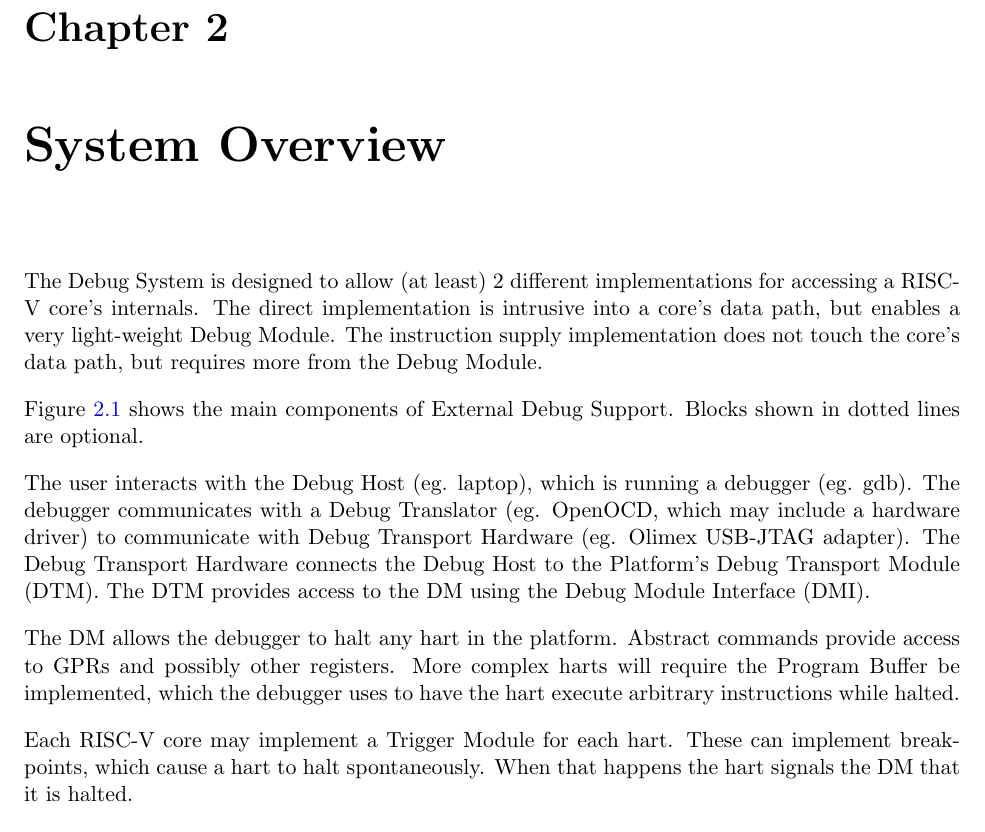
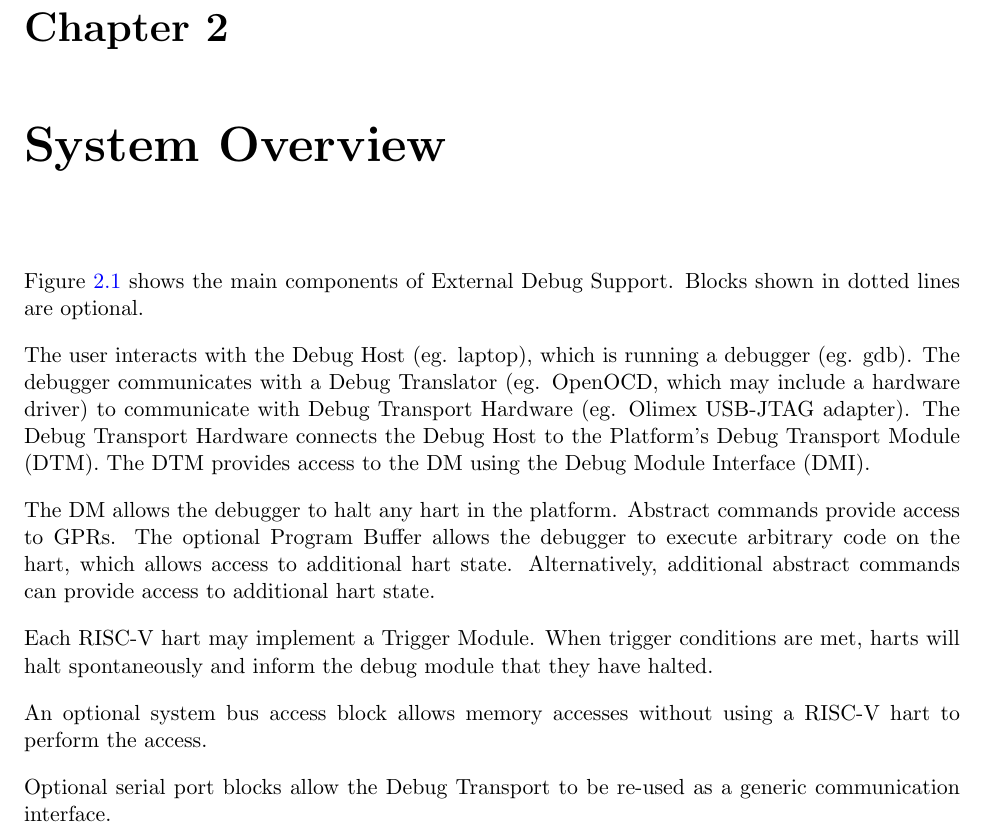
Before and after one commit to riscv/riscv-debug-spec, a LaTeX book (riscv-debug-spec.tex, which reads overview.tex): part of page 17 of 47, cut so that both start at the same text. Compiled offline with pdfLaTeX; a LaTeX package or settings file that is missing is left out.

Commit message:
Edits to the System Overview.

```diff
--- a/overview.tex
+++ b/overview.tex
@@ -1,10 +1,4 @@
 \chapter{System Overview} \label{overview}
-
-The Debug System is designed to allow (at least) 2 different implementations
-for accessing a RISC-V core's internals.
-The direct implementation is intrusive into a core's data path, but enables a
-very light-weight Debug Module. The instruction supply implementation does not
-touch the core's data path, but requires more from the Debug Module.
 
 Figure~\ref{fig:overview} shows the main components of External Debug Support.
 Blocks shown in dotted lines are optional.
@@ -25,10 +19,17 @@ Transport Module (DTM).  The DTM provides access to the DM using the Debug
 Module Interface (DMI).
 
 The DM allows the debugger to halt any hart in the platform. Abstract commands
-provide access to GPRs and possibly other registers. More complex harts will
-require the Program Buffer be implemented, which the debugger uses to have the
-hart execute arbitrary instructions while halted.
+provide access to GPRs.
+The optional Program Buffer allows the debugger to execute arbitrary code on the hart,
+which allows access to additional hart state. Alternatively, additional
+abstract commands can provide access to additional hart state.
 
-Each RISC-V core may implement a Trigger Module for each hart.  These can
-implement breakpoints, which cause a hart to halt spontaneously.  When that
-happens the hart signals the DM that it is halted.
+Each RISC-V hart may implement a Trigger Module. When trigger conditions
+are met, harts will halt spontaneously and inform the debug module that they have
+halted.
+
+An optional system bus access block allows memory accesses without using a
+RISC-V hart to perform the access.
+
+Optional serial port blocks allow the Debug Transport to be re-used as a
+generic communication interface.
```
